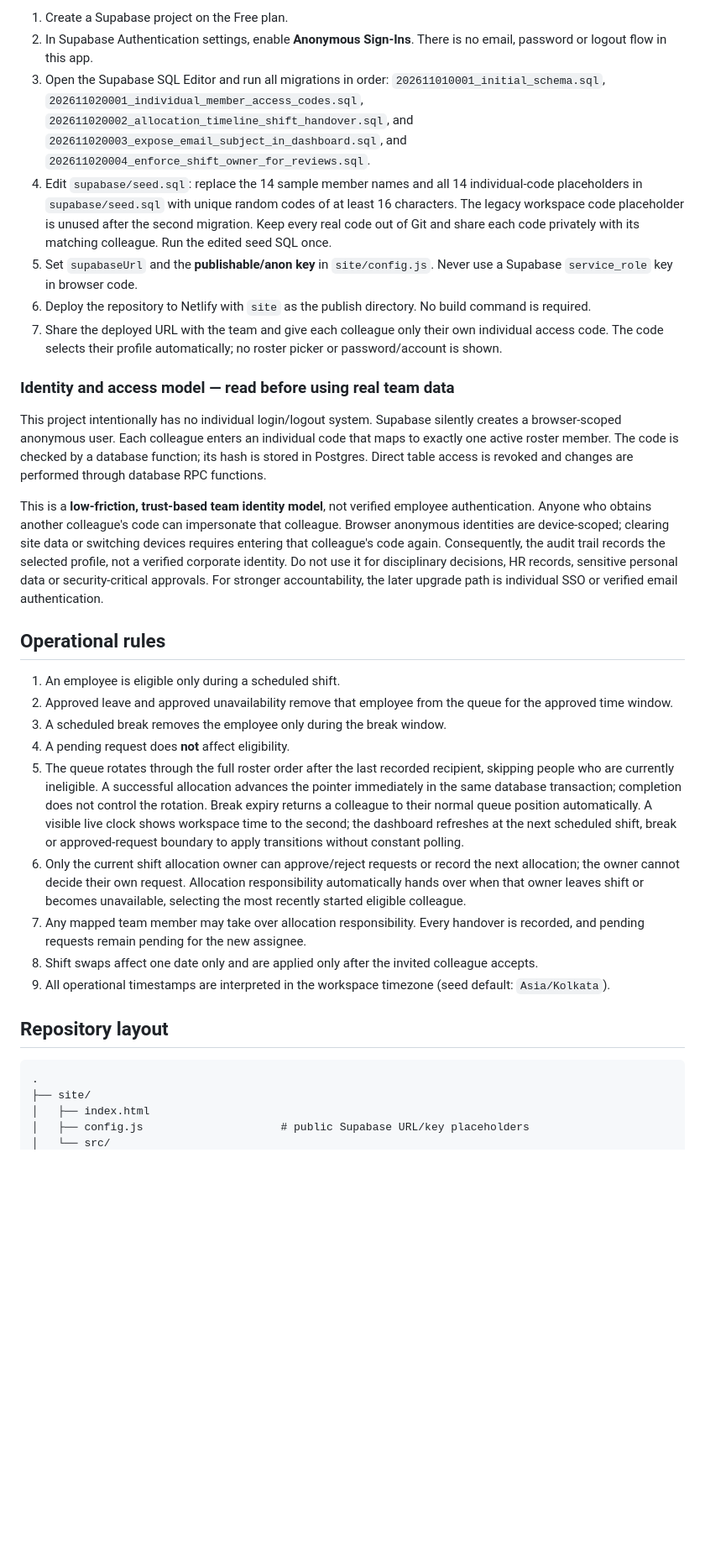
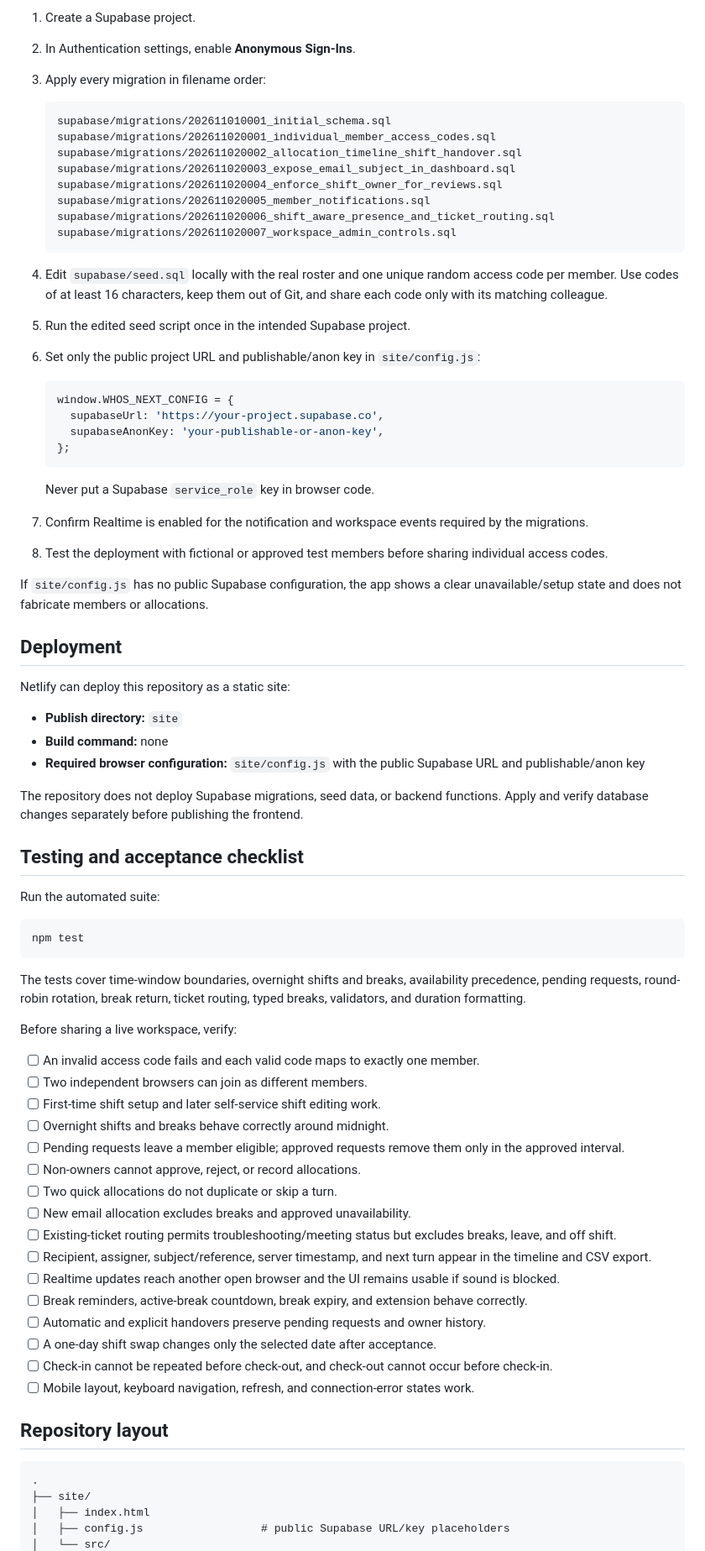
Before and after one commit to yashyp12/Who-s-Next, a Markdown page: README.md, the part around one of its changes. Shown at 84% size. Rendered like a GitHub page; blank space fills up the shorter version.

````diff
--- a/README.md
+++ b/README.md
@@ -40,29 +138,74 @@ The shared application uses Supabase Free for Postgres, anonymous sessions and R
 
-1. Create a Supabase project on the Free plan.
-2. In Supabase Authentication settings, enable **Anonymous Sign-Ins**. There is no email, password or logout flow in this app.
-3. Open the Supabase SQL Editor and run all migrations in order: `202611010001_initial_schema.sql`, `202611020001_individual_member_access_codes.sql`, `202611020002_allocation_timeline_shift_handover.sql`, and `202611020003_expose_email_subject_in_dashboard.sql`, and `202611020004_enforce_shift_owner_for_reviews.sql`.
-4. Edit `supabase/seed.sql`: replace the 14 sample member names and all 14 individual-code placeholders in `supabase/seed.sql` with unique random codes of at least 16 characters. The legacy workspace code placeholder is unused after the second migration. Keep every real code out of Git and share each code privately with its matching colleague. Run the edited seed SQL once.
-5. Set `supabaseUrl` and the **publishable/anon key** in `site/config.js`. Never use a Supabase `service_role` key in browser code.
-6. Deploy the repository to Netlify with `site` as the publish directory. No build command is required.
-7. Share the deployed URL with the team and give each colleague only their own individual access code. The code selects their profile automatically; no roster picker or password/account is shown.
+1. Create a Supabase project.
+2. In Authentication settings, enable **Anonymous Sign-Ins**.
+3. Apply every migration in filename order:
 
-### Identity and access model — read before using real team data
+   ```text
+   supabase/migrations/202611010001_initial_schema.sql
+   supabase/migrations/202611020001_individual_member_access_codes.sql
+   supabase/migrations/202611020002_allocation_timeline_shift_handover.sql
+   supabase/migrations/202611020003_expose_email_subject_in_dashboard.sql
+   supabase/migrations/202611020004_enforce_shift_owner_for_reviews.sql
+   supabase/migrations/202611020005_member_notifications.sql
+   supabase/migrations/202611020006_shift_aware_presence_and_ticket_routing.sql
+   supabase/migrations/202611020007_workspace_admin_controls.sql
+   ```
 
-This project intentionally has no individual login/logout system. Supabase silently creates a browser-scoped anonymous user. Each colleague enters an individual code that maps to exactly one active roster member. The code is checked by a database function; its hash is stored in Postgres. Direct table access is revoked and changes are performed through database RPC functions.
+4. Edit `supabase/seed.sql` locally with the real roster and one unique random access code per member. Use codes of at least 16 characters, keep them out of Git, and share each code only with its matching colleague.
+5. Run the edited seed script once in the intended Supabase project.
+6. Set only the public project URL and publishable/anon key in `site/config.js`:
 
-This is a **low-friction, trust-based team identity model**, not verified employee authentication. Anyone who obtains another colleague's code can impersonate that colleague. Browser anonymous identities are device-scoped; clearing site data or switching devices requires entering that colleague's code again. Consequently, the audit trail records the selected profile, not a verified corporate identity. Do not use it for disciplinary decisions, HR records, sensitive personal data or security-critical approvals. For stronger accountability, the later upgrade path is individual SSO or verified email authentication.
+   ```js
+   window.WHOS_NEXT_CONFIG = {
+     supabaseUrl: 'https://your-project.supabase.co',
+     supabaseAnonKey: 'your-publishable-or-anon-key',
+   };
+   ```
 
-## Operational rules
+   Never put a Supabase `service_role` key in browser code.
+7. Confirm Realtime is enabled for the notification and workspace events required by the migrations.
+8. Test the deployment with fictional or approved test members before sharing individual access codes.
 
-1. An employee is eligible only during a scheduled shift.
-2. Approved leave and approved unavailability remove that employee from the queue for the approved time window.
-3. A scheduled break removes the employee only during the break window.
-4. A pending request does **not** affect eligibility.
-5. The queue rotates through the full roster order after the last recorded recipient, skipping people who are currently ineligible. A successful allocation advances the pointer immediately in the same database transaction; completion does not control the rotation. Break expiry returns a colleague to their normal queue position automatically. A visible live clock shows workspace time to the second; the dashboard refreshes at the next scheduled shift, break or approved-request boundary to apply transitions without constant polling.
-6. Only the current shift allocation owner can approve/reject requests or record the next allocation; the owner cannot decide their own request. Allocation responsibility automatically hands over when that owner leaves shift or becomes unavailable, selecting the most recently started eligible colleague.
-7. Any mapped team member may take over allocation responsibility. Every handover is recorded, and pending requests remain pending for the new assignee.
-8. Shift swaps affect one date only and are applied only after the invited colleague accepts.
-9. All operational timestamps are interpreted in the workspace timezone (seed default: `Asia/Kolkata`).
+If `site/config.js` has no public Supabase configuration, the app shows a clear unavailable/setup state and does not fabricate members or allocations.
+
+## Deployment
+
+Netlify can deploy this repository as a static site:
+
+- **Publish directory:** `site`
+- **Build command:** none
+- **Required browser configuration:** `site/config.js` with the public Supabase URL and publishable/anon key
+
+The repository does not deploy Supabase migrations, seed data, or backend functions. Apply and verify database changes separately before publishing the frontend.
+
+## Testing and acceptance checklist
+
+Run the automated suite:
+
+```bash
+npm test
+```
+
+The tests cover time-window boundaries, overnight shifts and breaks, availability precedence, pending requests, round-robin rotation, break return, ticket routing, typed breaks, validators, and duration formatting.
+
+Before sharing a live workspace, verify:
+
+- [ ] An invalid access code fails and each valid code maps to exactly one member.
+- [ ] Two independent browsers can join as different members.
+- [ ] First-time shift setup and later self-service shift editing work.
+- [ ] Overnight shifts and breaks behave correctly around midnight.
+- [ ] Pending requests leave a member eligible; approved requests remove them only in the approved interval.
+- [ ] Non-owners cannot approve, reject, or record allocations.
+- [ ] Two quick allocations do not duplicate or skip a turn.
+- [ ] New email allocation excludes breaks and approved unavailability.
+- [ ] Existing-ticket routing permits troubleshooting/meeting status but excludes breaks, leave, and off shift.
+- [ ] Recipient, assigner, subject/reference, server timestamp, and next turn appear in the timeline and CSV export.
+- [ ] Realtime updates reach another open browser and the UI remains usable if sound is blocked.
+- [ ] Break reminders, active-break countdown, break expiry, and extension behave correctly.
+- [ ] Automatic and explicit handovers preserve pending requests and owner history.
+- [ ] A one-day shift swap changes only the selected date after acceptance.
+- [ ] Check-in cannot be repeated before check-out, and check-out cannot occur before check-in.
+- [ ] Mobile layout, keyboard navigation, refresh, and connection-error states work.
 
 ## Repository layout
 
@@ -70,5 +213,5 @@ This is a **low-friction, trust-based team identity model**, not verified employ
 .
 ├── site/
 │   ├── index.html
-│   ├── config.js                     # public Supabase URL/key placeholders
+│   ├── config.js                  # public Supabase URL/key placeholders
 │   └── src/
````
Also changed, not shown: other parts of README.md (+142 -37 lines), docs/assets/whos-next-logo.png (added).
